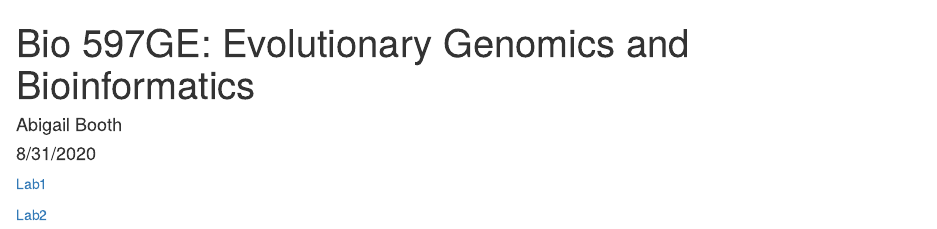
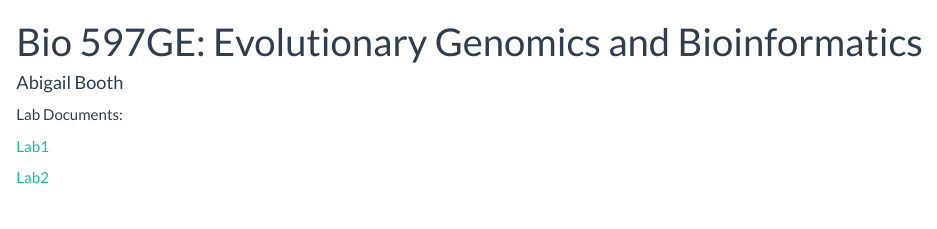
Before and after one commit to abooth17/genomics-course, an R Markdown document (index.Rmd): the page in a window 1100 px wide, from its top. Rendered offline with R 4.5, knitr and Pandoc, with nearby package versions.

Commit message:
Uploading index files

````diff
--- a/index.Rmd
+++ b/index.Rmd
@@ -1,16 +1,17 @@
 ---
 title: "Bio 597GE: Evolutionary Genomics and Bioinformatics"
 author: "Abigail Booth"
-date: "8/31/2020"
 output:
-  rmarkdown::html_document:
-    theme: spacelab
+  html_document:
+    theme: flatly
 ---
 
 ```{r setup, include=FALSE}
 knitr::opts_chunk$set(echo = TRUE)
 ```
 
+Lab Documents:
+
 [Lab1](lab1_AbigailBooth.html)
 
 [Lab2](lab2_alb.html)
````
Also changed, not shown: index.html.
